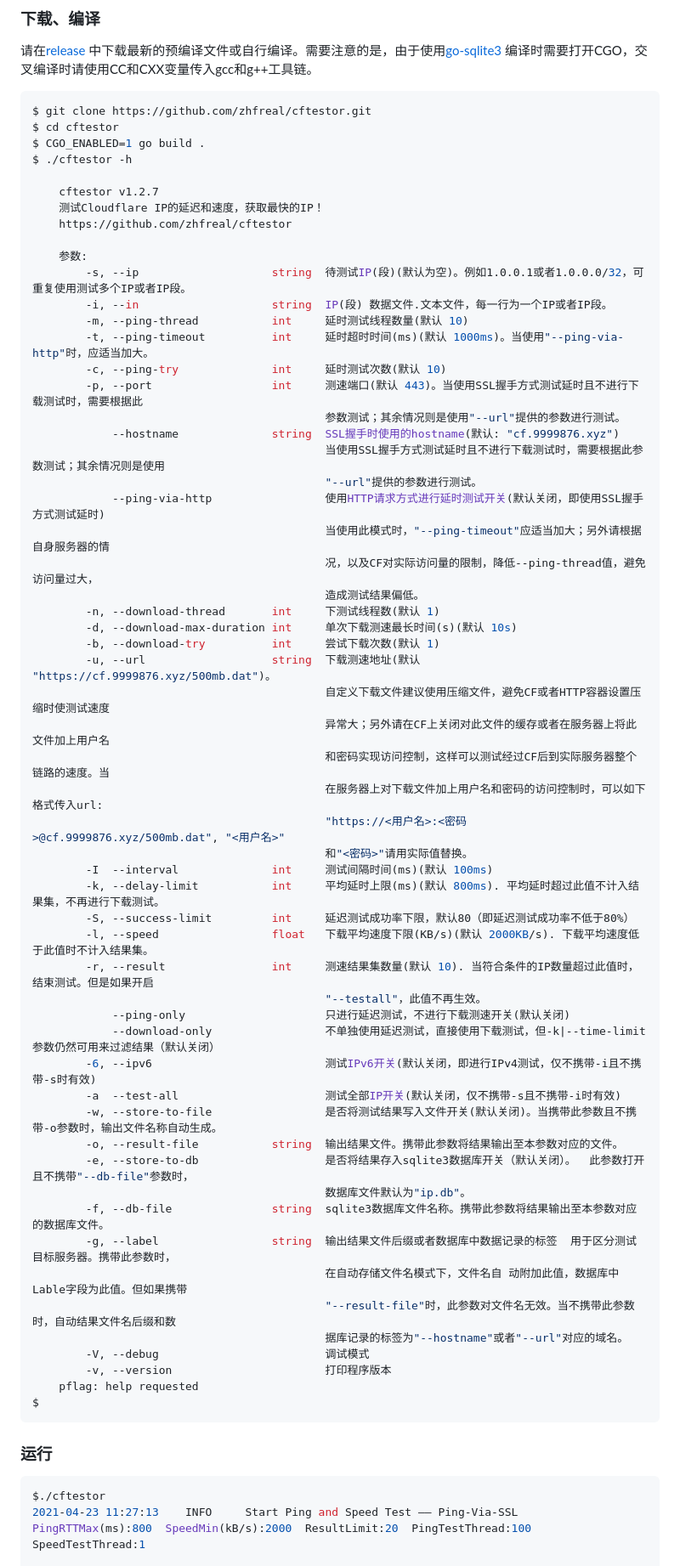
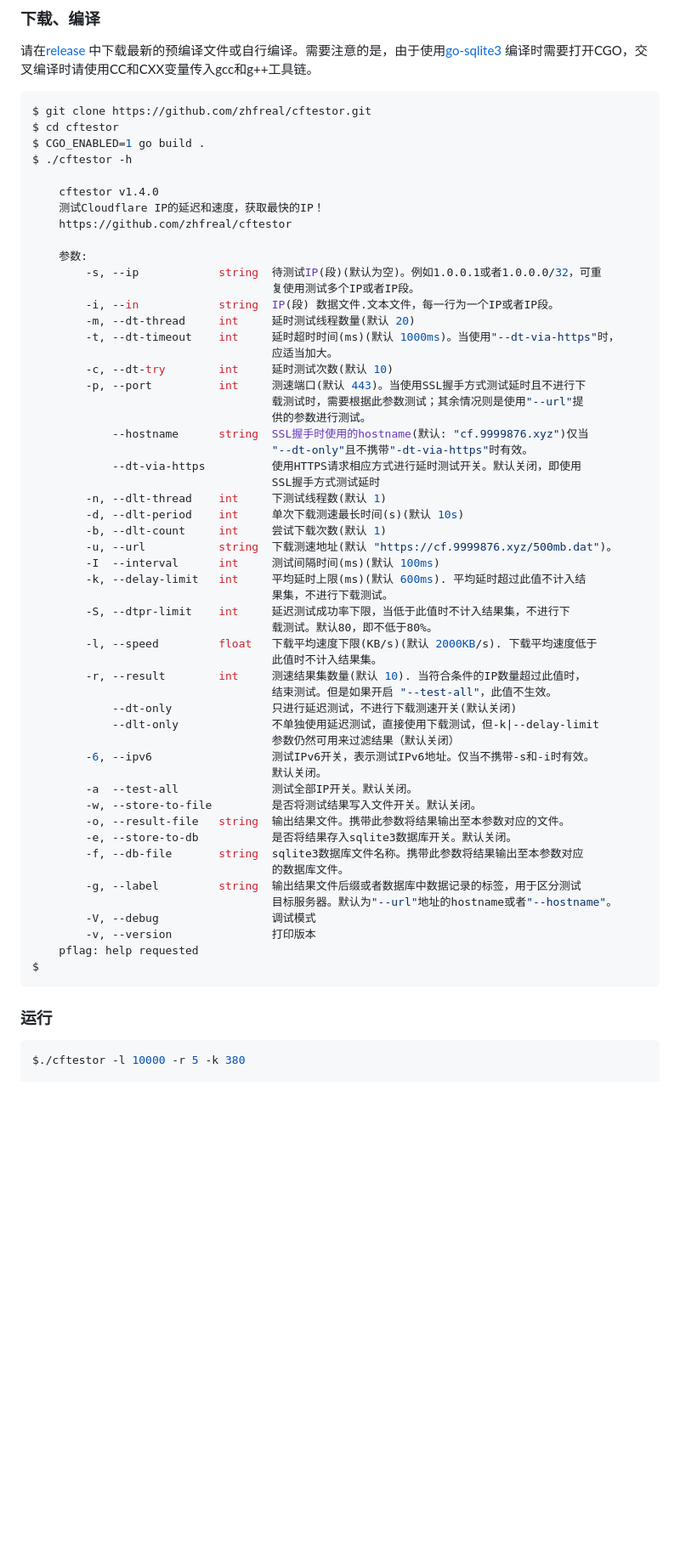
Before and after one commit to zhfreal/cftestor, a Markdown page: README.md, the part around one of its changes. Shown at 85% size. Drawn GitHub-style; blank space fills up the shorter version.

````diff
--- a/README.md
+++ b/README.md
@@ -22,61 +22,57 @@ $ cd cftestor
 $ CGO_ENABLED=1 go build .
 $ ./cftestor -h
 
-    cftestor v1.2.7
+    cftestor v1.4.0
     测试Cloudflare IP的延迟和速度，获取最快的IP！
     https://github.com/zhfreal/cftestor
 
     参数:
-        -s, --ip                    string  待测试IP(段)(默认为空)。例如1.0.0.1或者1.0.0.0/32，可重复使用测试多个IP或者IP段。
-        -i, --in                    string  IP(段) 数据文件.文本文件，每一行为一个IP或者IP段。
-        -m, --ping-thread           int     延时测试线程数量(默认 10)
-        -t, --ping-timeout          int     延时超时时间(ms)(默认 1000ms)。当使用"--ping-via-http"时，应适当加大。
-        -c, --ping-try              int     延时测试次数(默认 10)
-        -p, --port                  int     测速端口(默认 443)。当使用SSL握手方式测试延时且不进行下载测试时，需要根据此
-                                            参数测试；其余情况则是使用"--url"提供的参数进行测试。
-            --hostname              string  SSL握手时使用的hostname(默认: "cf.9999876.xyz")
-                                            当使用SSL握手方式测试延时且不进行下载测试时，需要根据此参数测试；其余情况则是使用
-                                            "--url"提供的参数进行测试。
-            --ping-via-http                 使用HTTP请求方式进行延时测试开关(默认关闭，即使用SSL握手方式测试延时)
-                                            当使用此模式时，"--ping-timeout"应适当加大；另外请根据自身服务器的情
-                                            况，以及CF对实际访问量的限制，降低--ping-thread值，避免访问量过大，
-                                            造成测试结果偏低。
-        -n, --download-thread       int     下测试线程数(默认 1)
-        -d, --download-max-duration int     单次下载测速最长时间(s)(默认 10s)
-        -b, --download-try          int     尝试下载次数(默认 1)
-        -u, --url                   string  下载测速地址(默认 "https://cf.9999876.xyz/500mb.dat")。
-                                            自定义下载文件建议使用压缩文件，避免CF或者HTTP容器设置压缩时使测试速度
-                                            异常大；另外请在CF上关闭对此文件的缓存或者在服务器上将此文件加上用户名
-                                            和密码实现访问控制，这样可以测试经过CF后到实际服务器整个链路的速度。当
-                                            在服务器上对下载文件加上用户名和密码的访问控制时，可以如下格式传入url:
-                                            "https://<用户名>:<密码>@cf.9999876.xyz/500mb.dat", "<用户名>"
-                                            和"<密码>"请用实际值替换。
-        -I  --interval              int     测试间隔时间(ms)(默认 100ms)
-        -k, --delay-limit           int     平均延时上限(ms)(默认 800ms). 平均延时超过此值不计入结果集，不再进行下载测试。
-        -S, --success-limit         int     延迟测试成功率下限，默认80（即延迟测试成功率不低于80%）
-        -l, --speed                 float   下载平均速度下限(KB/s)(默认 2000KB/s). 下载平均速度低于此值时不计入结果集。
-        -r, --result                int     测速结果集数量(默认 10). 当符合条件的IP数量超过此值时，结束测试。但是如果开启
-                                            "--testall"，此值不再生效。
-            --ping-only                     只进行延迟测试，不进行下载测速开关(默认关闭)
-            --download-only                 不单独使用延迟测试，直接使用下载测试，但-k|--time-limit参数仍然可用来过滤结果（默认关闭）
-        -6, --ipv6                          测试IPv6开关(默认关闭，即进行IPv4测试，仅不携带-i且不携带-s时有效)
-        -a  --test-all                      测试全部IP开关(默认关闭，仅不携带-s且不携带-i时有效)
-        -w, --store-to-file                 是否将测试结果写入文件开关(默认关闭)。当携带此参数且不携带-o参数时，输出文件名称自动生成。
-        -o, --result-file           string  输出结果文件。携带此参数将结果输出至本参数对应的文件。
-        -e, --store-to-db                   是否将结果存入sqlite3数据库开关（默认关闭）。  此参数打开且不携带"--db-file"参数时，
-                                            数据库文件默认为"ip.db"。
-        -f, --db-file               string  sqlite3数据库文件名称。携带此参数将结果输出至本参数对应的数据库文件。
-        -g, --label                 string  输出结果文件后缀或者数据库中数据记录的标签  用于区分测试目标服务器。携带此参数时，
-                                            在自动存储文件名模式下，文件名自 动附加此值，数据库中Lable字段为此值。但如果携带
-                                            "--result-file"时，此参数对文件名无效。当不携带此参数时，自动结果文件名后缀和数
-                                            据库记录的标签为"--hostname"或者"--url"对应的域名。
-        -V, --debug                         调试模式
-        -v, --version                       打印程序版本
+        -s, --ip            string  待测试IP(段)(默认为空)。例如1.0.0.1或者1.0.0.0/32，可重
+                                    复使用测试多个IP或者IP段。
+        -i, --in            string  IP(段) 数据文件.文本文件，每一行为一个IP或者IP段。
+        -m, --dt-thread     int     延时测试线程数量(默认 20)
+        -t, --dt-timeout    int     延时超时时间(ms)(默认 1000ms)。当使用"--dt-via-https"时，
+                                    应适当加大。
+        -c, --dt-try        int     延时测试次数(默认 10)
+        -p, --port          int     测速端口(默认 443)。当使用SSL握手方式测试延时且不进行下
+                                    载测试时，需要根据此参数测试；其余情况则是使用"--url"提
+                                    供的参数进行测试。
+            --hostname      string  SSL握手时使用的hostname(默认: "cf.9999876.xyz")仅当
+                                    "--dt-only"且不携带"-dt-via-https"时有效。
+            --dt-via-https          使用HTTPS请求相应方式进行延时测试开关。默认关闭，即使用
+                                    SSL握手方式测试延时
+        -n, --dlt-thread    int     下测试线程数(默认 1)
+        -d, --dlt-period    int     单次下载测速最长时间(s)(默认 10s)
+        -b, --dlt-count     int     尝试下载次数(默认 1)
+        -u, --url           string  下载测速地址(默认 "https://cf.9999876.xyz/500mb.dat")。
+        -I  --interval      int     测试间隔时间(ms)(默认 100ms)
+        -k, --delay-limit   int     平均延时上限(ms)(默认 600ms). 平均延时超过此值不计入结
+                                    果集，不进行下载测试。
+        -S, --dtpr-limit    int     延迟测试成功率下限，当低于此值时不计入结果集，不进行下
+                                    载测试。默认80，即不低于80%。
+        -l, --speed         float   下载平均速度下限(KB/s)(默认 2000KB/s). 下载平均速度低于
+                                    此值时不计入结果集。
+        -r, --result        int     测速结果集数量(默认 10). 当符合条件的IP数量超过此值时，
+                                    结束测试。但是如果开启 "--test-all"，此值不生效。
+            --dt-only               只进行延迟测试，不进行下载测速开关(默认关闭)
+            --dlt-only              不单独使用延迟测试，直接使用下载测试，但-k|--delay-limit
+                                    参数仍然可用来过滤结果（默认关闭）
+        -6, --ipv6                  测试IPv6开关，表示测试IPv6地址。仅当不携带-s和-i时有效。
+                                    默认关闭。
+        -a  --test-all              测试全部IP开关。默认关闭。
+        -w, --store-to-file         是否将测试结果写入文件开关。默认关闭。
+        -o, --result-file   string  输出结果文件。携带此参数将结果输出至本参数对应的文件。
+        -e, --store-to-db           是否将结果存入sqlite3数据库开关。默认关闭。
+        -f, --db-file       string  sqlite3数据库文件名称。携带此参数将结果输出至本参数对应
+                                    的数据库文件。
+        -g, --label         string  输出结果文件后缀或者数据库中数据记录的标签，用于区分测试
+                                    目标服务器。默认为"--url"地址的hostname或者"--hostname"。
+        -V, --debug                 调试模式
+        -v, --version               打印版本
     pflag: help requested
 $
 ```
 ### 运行
 ```bash
-$./cftestor
-2021-04-23 11:27:13    INFO     Start Ping and Speed Test —— Ping-Via-SSL  PingRTTMax(ms):800  SpeedMin(kB/s):2000  ResultLimit:20  PingTestThread:100  SpeedTestThread:1
+$./cftestor -l 10000 -r 5 -k 380
 
````
Also changed, not shown: other parts of README.md (+51 -76 lines), Result.png (added), 7 other files.
